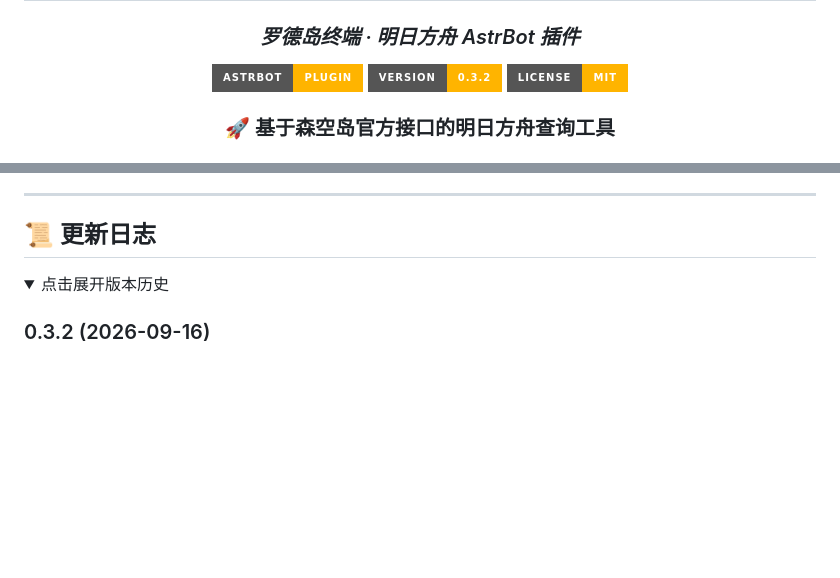
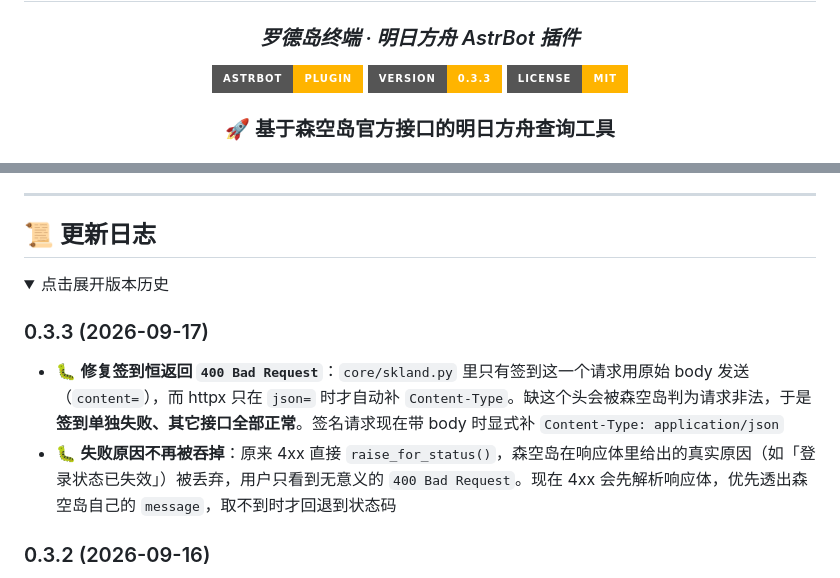
Before and after one commit to Siq5005/astrbot_plugin_arknights, a Markdown page: README.md, 2 parts joined by grey strips. Drawn GitHub-style; folded sections open; badges without logos; blank space fills up the shorter version.

```diff
--- a/README.md
+++ b/README.md
@@ -7,7 +7,7 @@
 ### *罗德岛终端 · 明日方舟 AstrBot 插件*
 
 [![AstrBot](https://img.shields.io/badge/AstrBot-Plugin-FFB400?style=for-the-badge&logo=python)](https://github.com/AstrBotDevs/AstrBot)
-[![Version](https://img.shields.io/badge/version-0.3.2-FFB400?style=for-the-badge)](#-更新日志)
+[![Version](https://img.shields.io/badge/version-0.3.3-FFB400?style=for-the-badge)](#-更新日志)
 [![License](https://img.shields.io/badge/license-MIT-FFB400?style=for-the-badge)](LICENSE)
 
 ### 🚀 基于森空岛官方接口的明日方舟查询工具
@@ -354,6 +354,11 @@ astrbot_plugin_arknights/
 <details>
 <summary>点击展开版本历史</summary>
 
+### 0.3.3 (2026-09-17)
+
+- 🐛 **修复签到恒返回 `400 Bad Request`**：`core/skland.py` 里只有签到这一个请求用原始 body 发送（`content=`），而 httpx 只在 `json=` 时才自动补 `Content-Type`。缺这个头会被森空岛判为请求非法，于是**签到单独失败、其它接口全部正常**。签名请求现在带 body 时显式补 `Content-Type: application/json`
+- 🐛 **失败原因不再被吞掉**：原来 4xx 直接 `raise_for_status()`，森空岛在响应体里给出的真实原因（如「登录状态已失效」）被丢弃，用户只看到无意义的 `400 Bad Request`。现在 4xx 会先解析响应体，优先透出森空岛自己的 `message`，取不到时才回退到状态码
+
 ### 0.3.2 (2026-09-16)
 
 - 🎨 **卡片视觉改版**：每张卡片改为**独立配色主题**，不再共用单一琥珀色，替换 0.3.0 引入的水印 / 暗角 / 辉光方案。新增 `--theme` / `--theme-2` / `--theme-soft` 三件套，`.card` 内 `--accent` 直接取 `--theme`，主题类由渲染器按模板名自动注入，现覆盖全部 13 张卡片
```
Also changed, not shown: docs/preview/help.jpg, docs/preview/note.jpg, docs/preview/sanity.jpg, 4 other files.
